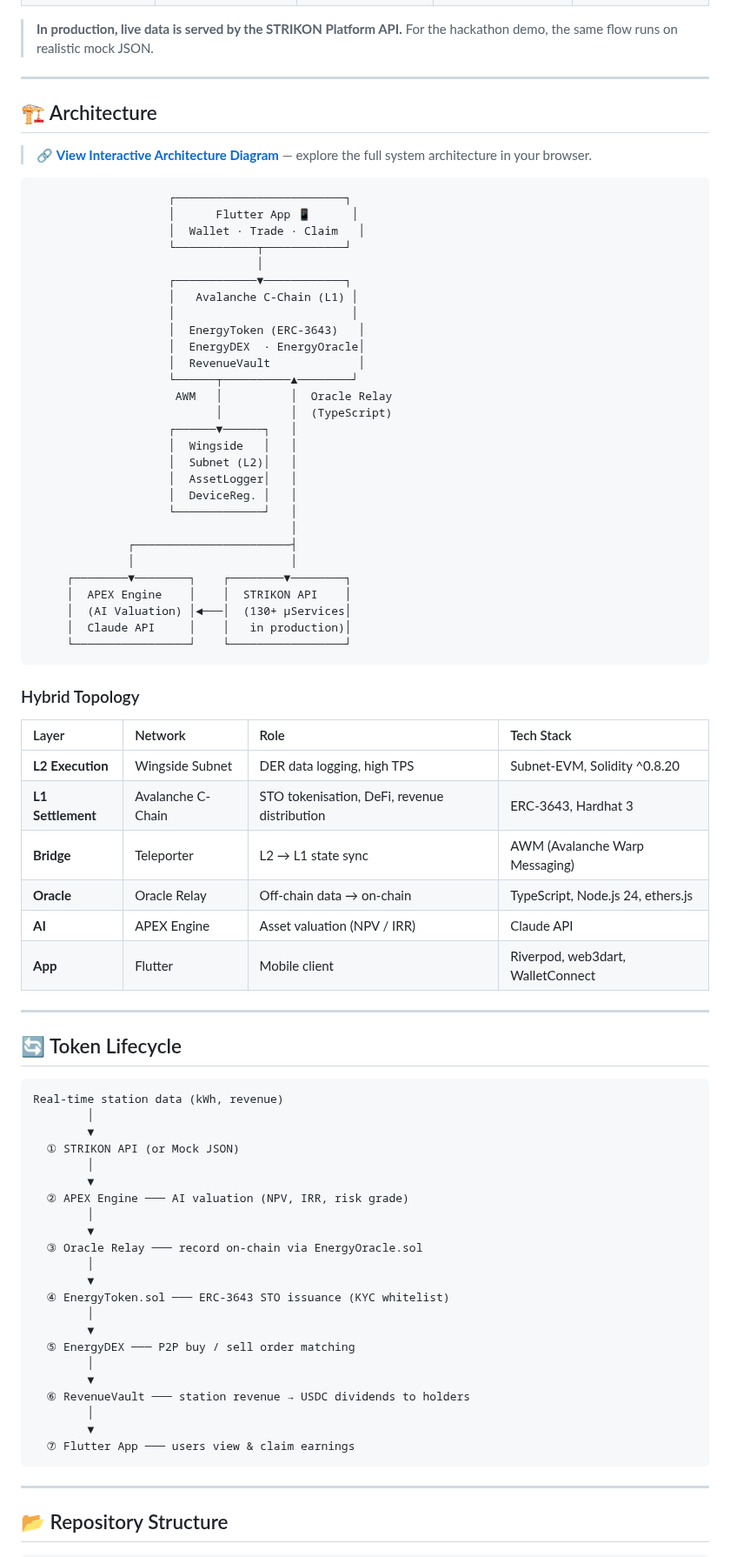
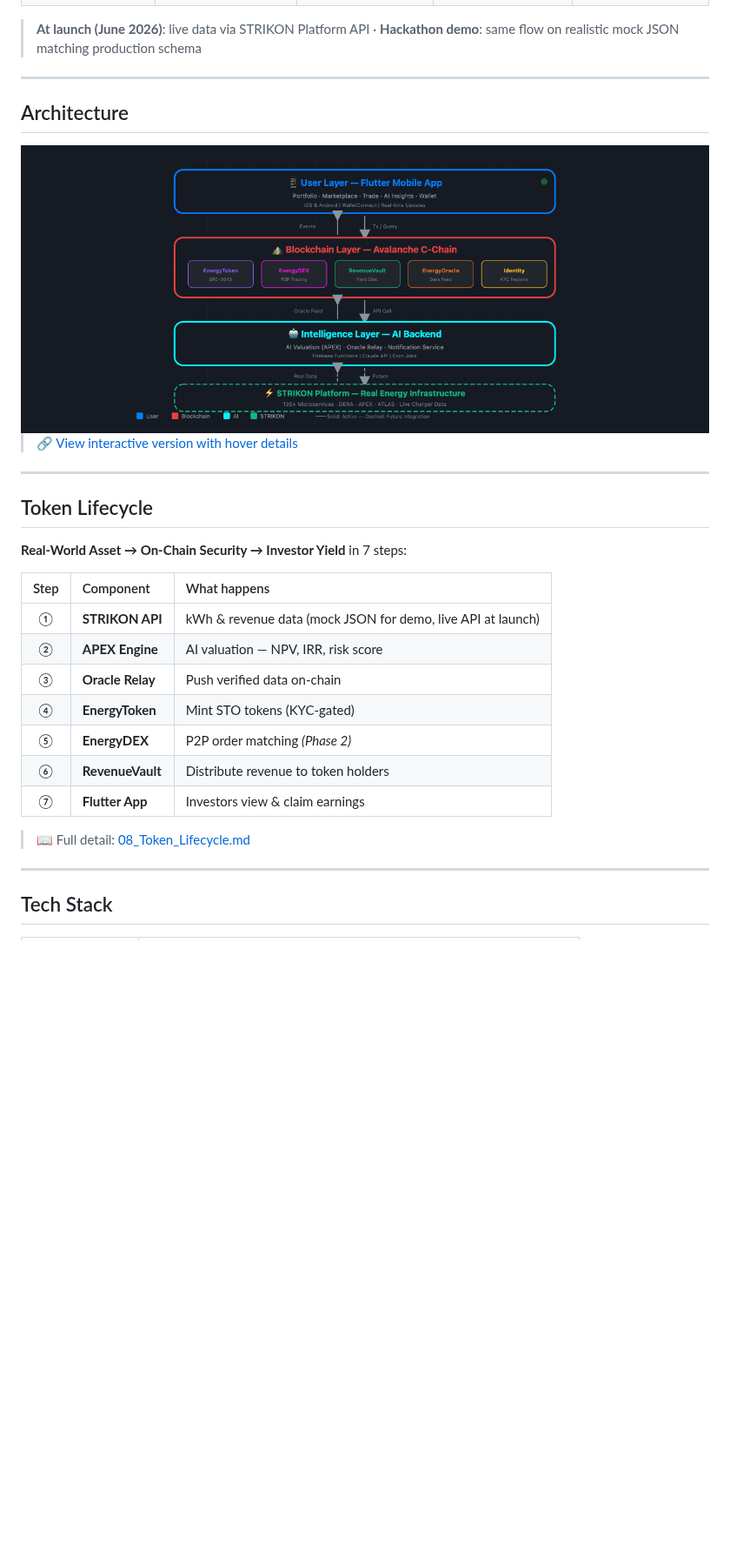
Before and after one commit to bbororo5/EnergyFi, a Markdown page: README.md, the part around one of its changes. Shown at 87% size. Drawn GitHub-style; pictures changed too: docs/assets/architecture.png (added); blank space fills up the shorter version.

Commit message:
docs: refine README — RWA STO positioning, architecture image, remove overstatements

````diff
--- a/README.md
+++ b/README.md
@@ -47,87 +84,37 @@ This is not a blank-slate hackathon project — real-time production data flows
 </table>
 </div>
 
-> **In production, live data is served by the STRIKON Platform API.**
-> For the hackathon demo, the same flow runs on realistic mock JSON.
+> **At launch (June 2026)**: live data via STRIKON Platform API · **Hackathon demo**: same flow on realistic mock JSON matching production schema
 
 ---
 
-## 🏗 Architecture
+## Architecture
 
-> 🔗 **[View Interactive Architecture Diagram](https://htmlpreview.github.io/?https://github.com/your-org/EnergyFi/blob/main/docs/architecture-diagram.html)** — explore the full system architecture in your browser.
+<div align="center">
+<img src="docs/assets/architecture.png" width="800"/>
+</div>
 
-```
-                    ┌─────────────────────────┐
-                    │      Flutter App 📱      │
-                    │  Wallet · Trade · Claim   │
-                    └────────────┬────────────┘
-                                 │
-                    ┌────────────▼────────────┐
-                    │   Avalanche C-Chain (L1) │
-                    │                          │
-                    │  EnergyToken (ERC-3643)   │
-                    │  EnergyDEX  · EnergyOracle│
-                    │  RevenueVault             │
-                    └──────┬──────────▲────────┘
-                     AWM   │          │  Oracle Relay
-                           │          │  (TypeScript)
-                    ┌──────▼──────┐   │
-                    │  Wingside   │   │
-                    │  Subnet (L2)│   │
-                    │  AssetLogger│   │
-                    │  DeviceReg. │   │
-                    └─────────────┘   │
-                                      │
-              ┌───────────────────────┤
-              │                       │
-     ┌────────▼────────┐    ┌────────▼────────┐
-     │  APEX Engine    │    │  STRIKON API    │
-     │  (AI Valuation) │◄───│  (130+ μServices│
-     │  Claude API     │    │   in production)│
-     └─────────────────┘    └─────────────────┘
-```
-
-### Hybrid Topology
-
-| Layer | Network | Role | Tech Stack |
-| :--- | :--- | :--- | :--- |
-| **L2 Execution** | Wingside Subnet | DER data logging, high TPS | Subnet-EVM, Solidity ^0.8.20 |
-| **L1 Settlement** | Avalanche C-Chain | STO tokenisation, DeFi, revenue distribution | ERC-3643, Hardhat 3 |
-| **Bridge** | Teleporter | L2 → L1 state sync | AWM (Avalanche Warp Messaging) |
-| **Oracle** | Oracle Relay | Off-chain data → on-chain | TypeScript, Node.js 24, ethers.js |
-| **AI** | APEX Engine | Asset valuation (NPV / IRR) | Claude API |
-| **App** | Flutter | Mobile client | Riverpod, web3dart, WalletConnect |
+> 🔗 [View interactive version with hover details](https://htmlpreview.github.io/?https://github.com/Seon-ung/EnergyFi/blob/main/docs/architecture-diagram.html)
 
 ---
 
-## 🔄 Token Lifecycle
+## Token Lifecycle
 
-```
-Real-time station data (kWh, revenue)
-        │
-        ▼
-  ① STRIKON API (or Mock JSON)
-        │
-        ▼
-  ② APEX Engine ─── AI valuation (NPV, IRR, risk grade)
-        │
-        ▼
-  ③ Oracle Relay ─── record on-chain via EnergyOracle.sol
-        │
-        ▼
-  ④ EnergyToken.sol ─── ERC-3643 STO issuance (KYC whitelist)
-        │
-        ▼
-  ⑤ EnergyDEX ─── P2P buy / sell order matching
-        │
-        ▼
-  ⑥ RevenueVault ─── station revenue → USDC dividends to holders
-        │
-        ▼
-  ⑦ Flutter App ─── users view & claim earnings
-```
+**Real-World Asset → On-Chain Security → Investor Yield** in 7 steps:
+
+| Step | Component | What happens |
+| :---: | :--- | :--- |
+| ① | **STRIKON API** | kWh & revenue data (mock JSON for demo, live API at launch) |
+| ② | **APEX Engine** | AI valuation — NPV, IRR, risk score |
+| ③ | **Oracle Relay** | Push verified data on-chain |
+| ④ | **EnergyToken** | Mint STO tokens (KYC-gated) |
+| ⑤ | **EnergyDEX** | P2P order matching *(Phase 2)* |
+| ⑥ | **RevenueVault** | Distribute revenue to token holders |
+| ⑦ | **Flutter App** | Investors view & claim earnings |
+
+> 📖 Full detail: [08_Token_Lifecycle.md](docs/08_Token_Lifecycle.md)
 
 ---
 
-## 📂 Repository Structure
+## Tech Stack
 
````
Also changed, not shown: other parts of README.md (+86 -154 lines).
